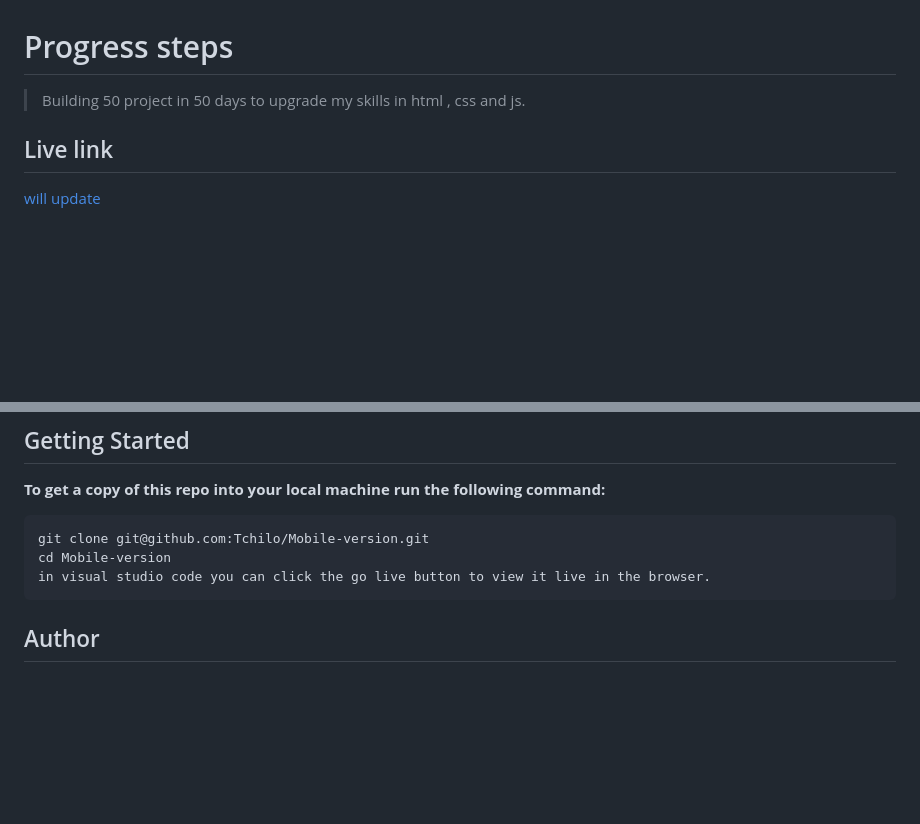
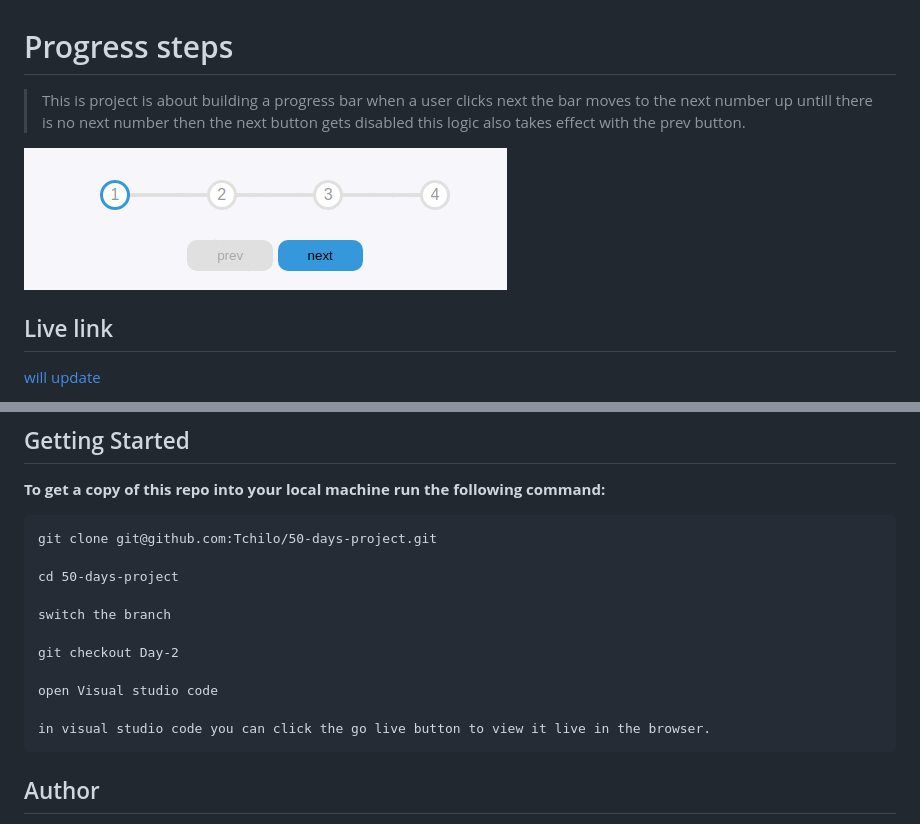
Before and after one commit to Tchilo/50-days-project, a Markdown page: README.md, 2 parts joined by grey strips. GitHub-like rendering; pictures changed too: barGIF.gif (added); blank space fills up the shorter version.

Commit message:
Add gif to README.md and update it's content

````diff
--- a/README.md
+++ b/README.md
@@ -1,8 +1,8 @@
 # Progress steps
 
-> Building 50 project in 50 days to upgrade my skills in html , css and js.
+> This is project is about building a progress bar when a user clicks next the bar moves to the next number up untill there is no next number then the next button gets disabled this logic also takes effect with the prev button.
 
-
+![](./barGIF.gif)
 
 ## Live link
 [will update]()
@@ -21,8 +21,16 @@ Additional description about the project and its features.
 
 **To get a copy of this repo into your local machine run the following command:**
 ```
-git clone git@github.com:Tchilo/Mobile-version.git
-cd Mobile-version
+git clone git@github.com:Tchilo/50-days-project.git
+
+cd 50-days-project
+
+switch the branch
+
+git checkout Day-2
+
+open Visual studio code
+
 in visual studio code you can click the go live button to view it live in the browser.
 ```
 
````
Also changed, not shown: 1 other file.
